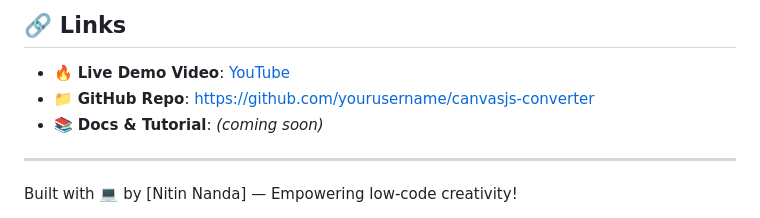
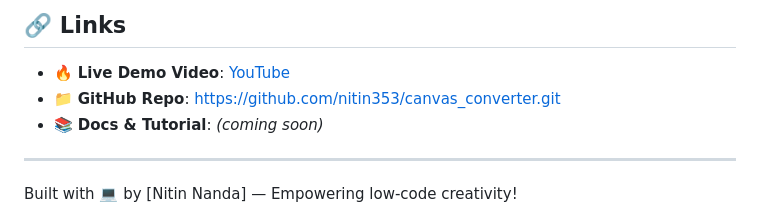
Before and after one commit to nitin353/canvas_converter, a Markdown page: readme.md, the part around the change. GitHub-like rendering.

```diff
--- a/readme.md
+++ b/readme.md
@@ -138,7 +138,7 @@ This project is licensed under the **MIT License** — free to use, modify, and
 ## 🔗 Links
 
 - 🔥 **Live Demo Video**: [YouTube](https://youtu.be/vPlO17Bqi_E)
-- 📁 **GitHub Repo**: [https://github.com/yourusername/canvasjs-converter](https://github.com/yourusername/canvasjs-converter)
+- 📁 **GitHub Repo**: [https://github.com/nitin353/canvas_converter.git](https://github.com/nitin353/canvas_converter.git)
 - 📚 **Docs & Tutorial**: *(coming soon)*
 
 ---
```
